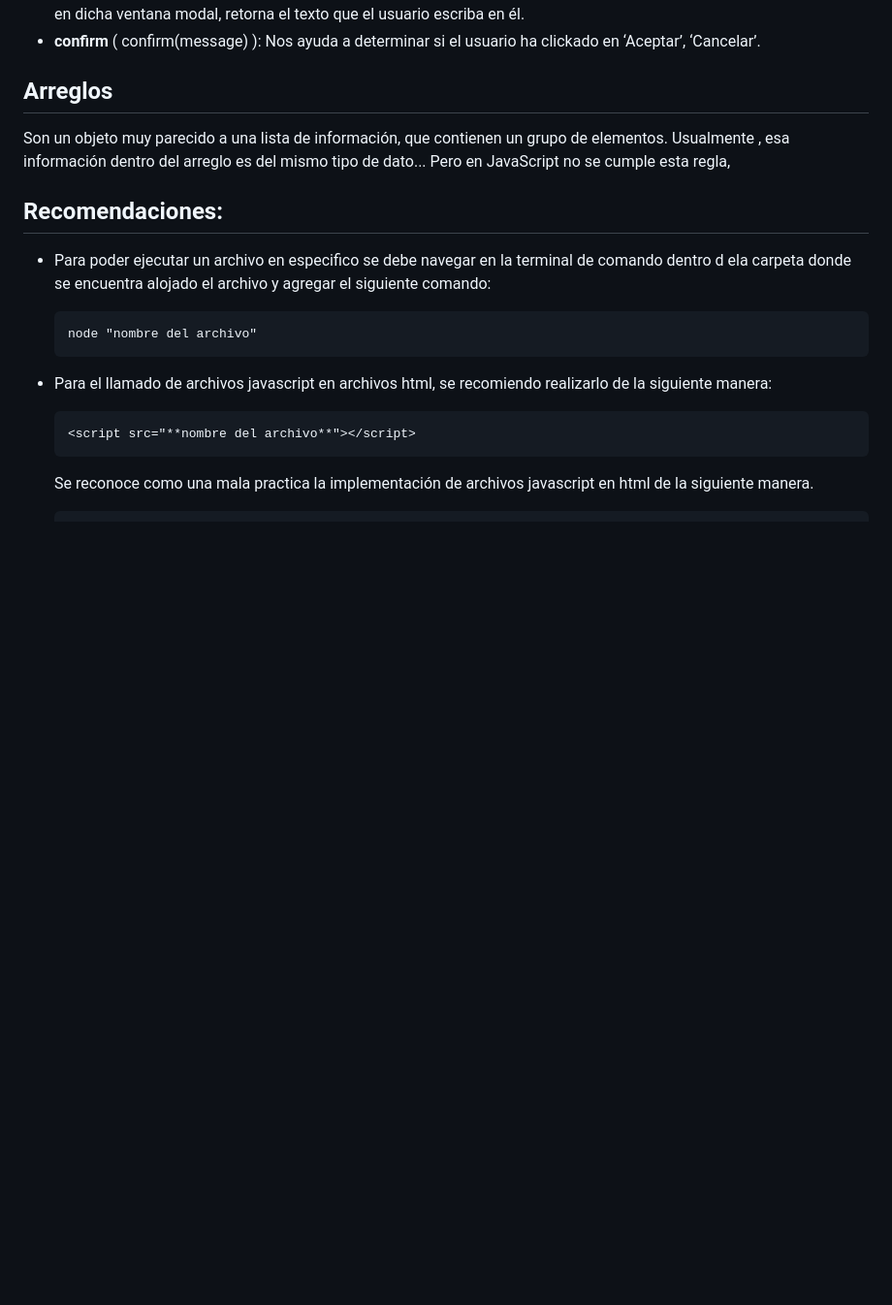
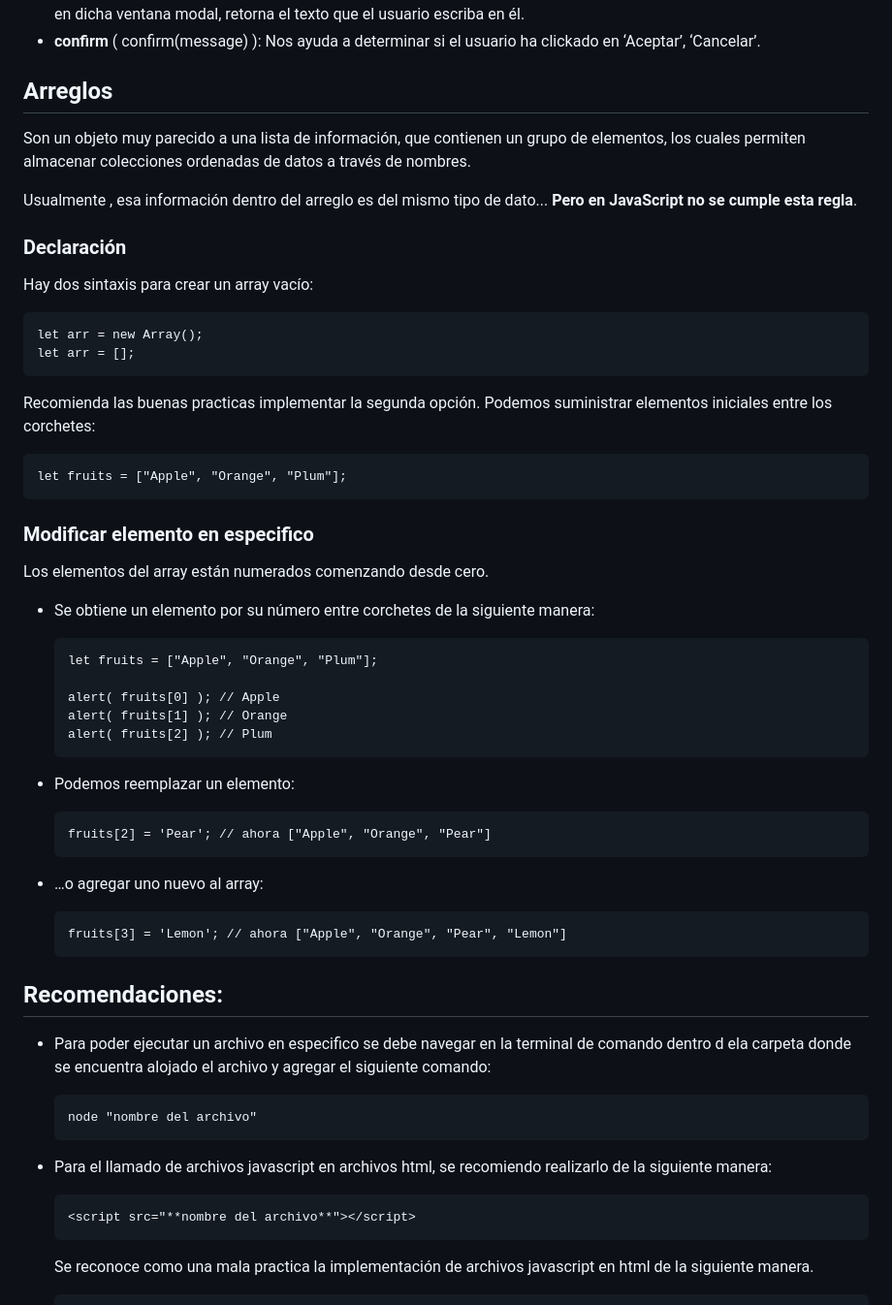
Before and after one commit to duvan1026/01-FUNDAMENTOS, a Markdown page: README.md, the part around the change. Shown at 97% size. Rendered like a GitHub page; blank space fills up the shorter version.

Commit message:
README.md: Agregamos documentación del manejo de arrays en JavaScript

````diff
--- a/README.md
+++ b/README.md
@@ -123,9 +123,50 @@ Estos instrucciones son metodos que vienen dentro del objeto window, es decir si
 
 ## Arreglos
 
-Son un objeto muy parecido a una lista de información, que contienen un grupo de elementos. Usualmente , esa información dentro del arreglo es del mismo tipo de dato... Pero en JavaScript no se cumple esta regla,
+Son un objeto muy parecido a una lista de información, que contienen un grupo de elementos, los cuales permiten almacenar colecciones ordenadas de datos a través de nombres.
 
+Usualmente , esa información dentro del arreglo es del mismo tipo de dato... **Pero en JavaScript no se cumple esta regla**.
 
+### Declaración
+
+Hay dos sintaxis para crear un array vacío:
+
+   ```
+   let arr = new Array();
+   let arr = [];
+   ```
+
+Recomienda las buenas practicas implementar la segunda opción. Podemos suministrar elementos iniciales entre los corchetes:
+
+   ```
+   let fruits = ["Apple", "Orange", "Plum"];
+   ```
+
+### Modificar elemento en especifico
+
+Los elementos del array están numerados comenzando desde cero.
+
+* Se obtiene un elemento por su número entre corchetes de la siguiente manera:
+
+   ```
+   let fruits = ["Apple", "Orange", "Plum"];
+
+   alert( fruits[0] ); // Apple
+   alert( fruits[1] ); // Orange
+   alert( fruits[2] ); // Plum
+   ```
+
+* Podemos reemplazar un elemento:
+
+   ```
+   fruits[2] = 'Pear'; // ahora ["Apple", "Orange", "Pear"]
+   ```
+
+* …o agregar uno nuevo al array:
+
+   ```
+   fruits[3] = 'Lemon'; // ahora ["Apple", "Orange", "Pear", "Lemon"]
+   ```
 
 
 ## Recomendaciones:
````
